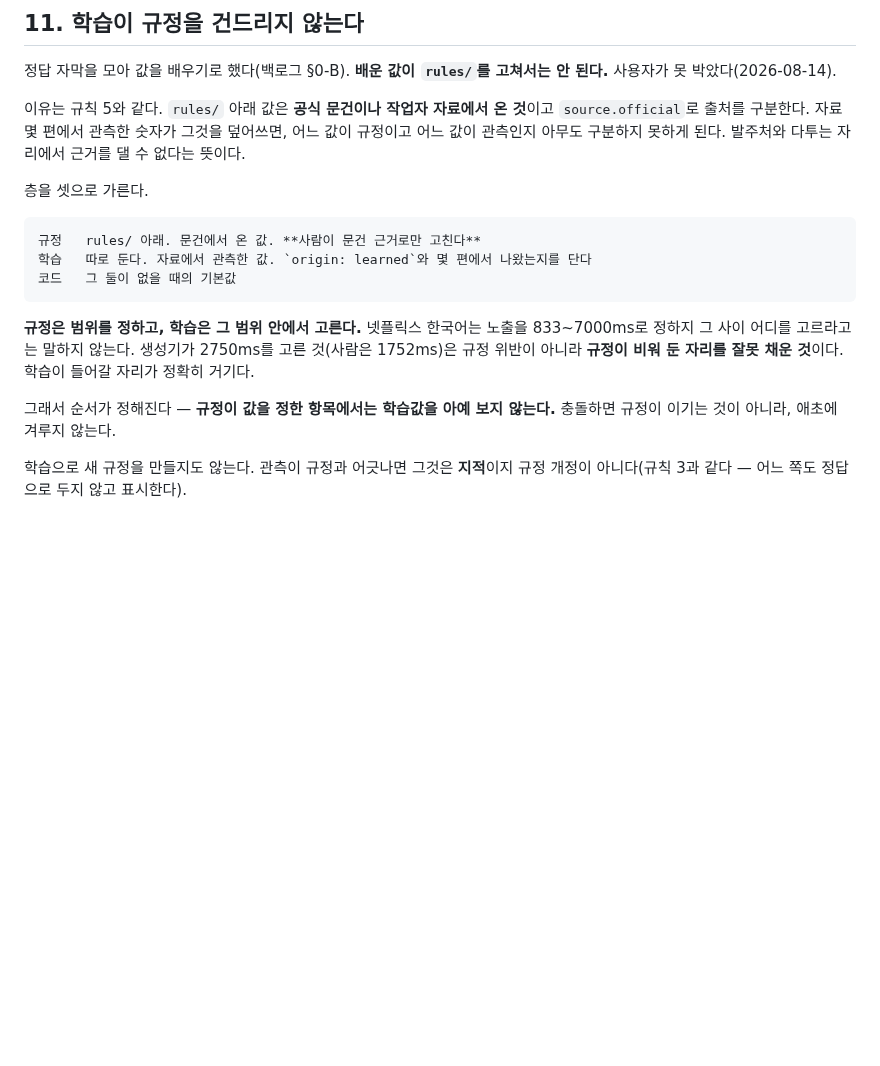
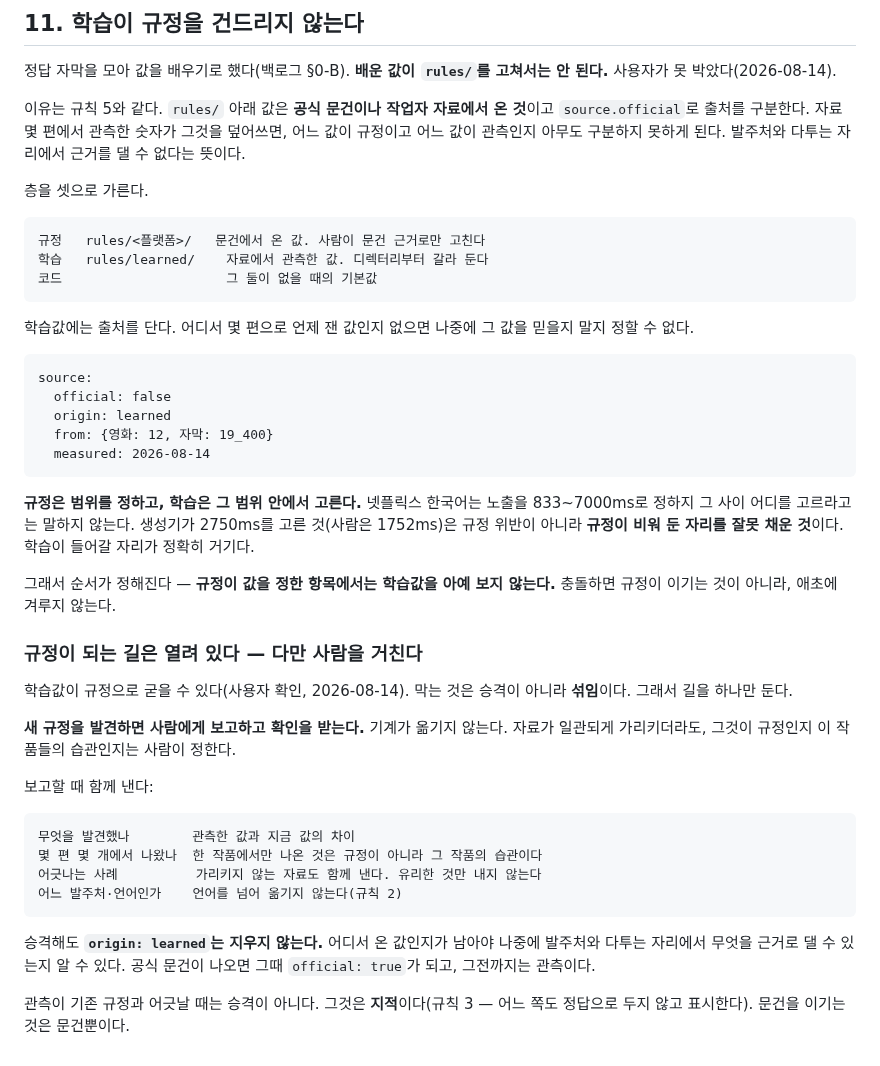
Before and after one commit to tigermorning/subtitle-tc-generator, a Markdown page: CLAUDE.md, the part around the change. Drawn GitHub-style; blank space fills up the shorter version.

Commit message:
학습값이 규정이 되는 길을 연다 — 다만 사람을 거친다
사용자가 규칙 11을 두 번 다듬었다(2026-08-14).

- "학습이 자연스럽게 새 규정화될 수도 있지만 기존 규정과 섞이지만 않게 해 달라"
- "학습을 통해 새 규정을 발견하게 된다면 사람에게 보고하고 확인을 요청하라"

앞 판에 "학습으로 새 규정을 만들지도 않는다"고 적었던 것은 너무 셌다. 막을 것은
승격이 아니라 **섞임**이다.

고친 것:

- 층의 자리를 못 박았다. 규정은 `rules/<플랫폼>/`, 학습은 `rules/learned/` -
  디렉터리부터 갈라 둔다. 학습값에는 출처를 단다(`origin: learned`, 몇 편 몇 개,
  잰 날짜). 어디서 언제 나온 값인지 없으면 나중에 그 값을 믿을지 정할 수 없다
- **승격은 기계가 하지 않는다.** 새 규정으로 보이는 것을 발견하면 사람에게 보고하고
  확인을 받는다. 보고에는 관측값, 표본 크기, **어긋나는 사례**, 어느 발주처·언어인지를
  함께 낸다. 유리한 것만 내지 않는다. 한 작품에서만 나온 것은 규정이 아니라 그 작품의
  습관이다
- 승격해도 `origin: learned`는 지우지 않는다. 발주처와 다투는 자리에서 무엇을 근거로
  댈 수 있는지 알아야 한다. 공식 문건이 나오면 그때 `official: true`가 된다
- 관측이 기존 규정과 어긋날 때는 승격이 아니라 지적이다(규칙 3). 문건을 이기는 것은
  문건뿐이다

Co-Authored-By: Claude Opus 5 (1M context) <noreply@anthropic.com>

```diff
--- a/CLAUDE.md
+++ b/CLAUDE.md
@@ -119,9 +119,18 @@ TC 작업이 끝난 파일을 받아 번역·교정만 하는 경우가 실무
 
 층을 셋으로 가른다.
 
-    규정   rules/ 아래. 문건에서 온 값. **사람이 문건 근거로만 고친다**
-    학습   따로 둔다. 자료에서 관측한 값. `origin: learned`와 몇 편에서 나왔는지를 단다
-    코드   그 둘이 없을 때의 기본값
+    규정   rules/<플랫폼>/   문건에서 온 값. 사람이 문건 근거로만 고친다
+    학습   rules/learned/    자료에서 관측한 값. 디렉터리부터 갈라 둔다
+    코드                     그 둘이 없을 때의 기본값
+
+학습값에는 출처를 단다. 어디서 몇 편으로 언제 잰 값인지 없으면 나중에 그 값을 믿을지
+말지 정할 수 없다.
+
+    source:
+      official: false
+      origin: learned
+      from: {영화: 12, 자막: 19_400}
+      measured: 2026-08-14
 
 **규정은 범위를 정하고, 학습은 그 범위 안에서 고른다.** 넷플릭스 한국어는 노출을
 833~7000ms로 정하지 그 사이 어디를 고르라고는 말하지 않는다. 생성기가 2750ms를 고른
@@ -131,5 +140,24 @@ TC 작업이 끝난 파일을 받아 번역·교정만 하는 경우가 실무
 그래서 순서가 정해진다 — **규정이 값을 정한 항목에서는 학습값을 아예 보지 않는다.**
 충돌하면 규정이 이기는 것이 아니라, 애초에 겨루지 않는다.
 
-학습으로 새 규정을 만들지도 않는다. 관측이 규정과 어긋나면 그것은 **지적**이지
-규정 개정이 아니다(규칙 3과 같다 — 어느 쪽도 정답으로 두지 않고 표시한다).
+### 규정이 되는 길은 열려 있다 — 다만 사람을 거친다
+
+학습값이 규정으로 굳을 수 있다(사용자 확인, 2026-08-14). 막는 것은 승격이 아니라
+**섞임**이다. 그래서 길을 하나만 둔다.
+
+**새 규정을 발견하면 사람에게 보고하고 확인을 받는다.** 기계가 옮기지 않는다.
+자료가 일관되게 가리키더라도, 그것이 규정인지 이 작품들의 습관인지는 사람이 정한다.
+
+보고할 때 함께 낸다:
+
+    무엇을 발견했나        관측한 값과 지금 값의 차이
+    몇 편 몇 개에서 나왔나  한 작품에서만 나온 것은 규정이 아니라 그 작품의 습관이다
+    어긋나는 사례          가리키지 않는 자료도 함께 낸다. 유리한 것만 내지 않는다
+    어느 발주처·언어인가    언어를 넘어 옮기지 않는다(규칙 2)
+
+승격해도 **`origin: learned`는 지우지 않는다.** 어디서 온 값인지가 남아야 나중에
+발주처와 다투는 자리에서 무엇을 근거로 댈 수 있는지 알 수 있다. 공식 문건이 나오면
+그때 `official: true`가 되고, 그전까지는 관측이다.
+
+관측이 기존 규정과 어긋날 때는 승격이 아니다. 그것은 **지적**이다(규칙 3 — 어느 쪽도
+정답으로 두지 않고 표시한다). 문건을 이기는 것은 문건뿐이다.
```
Also changed, not shown: docs/BACKLOG.md (+6 -1 lines).
